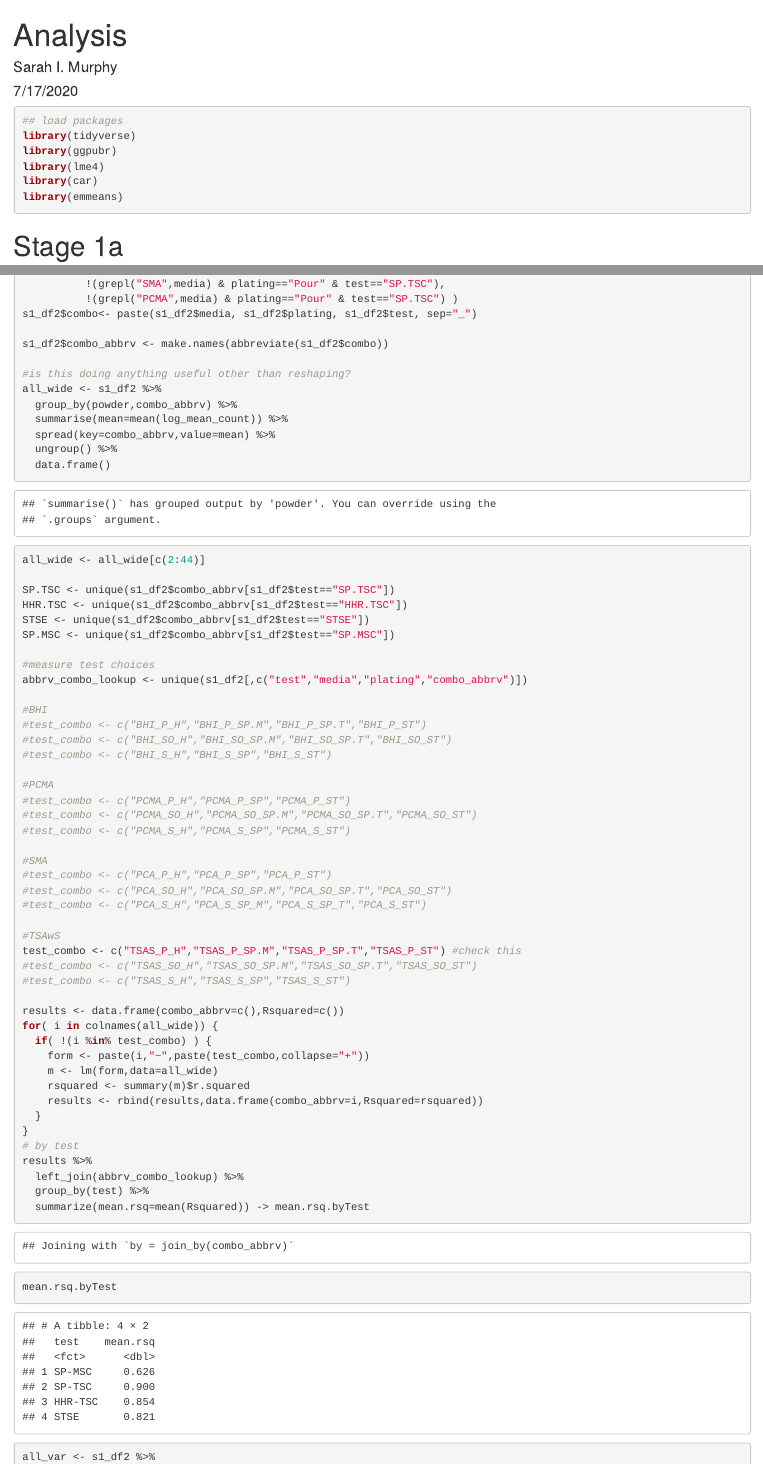
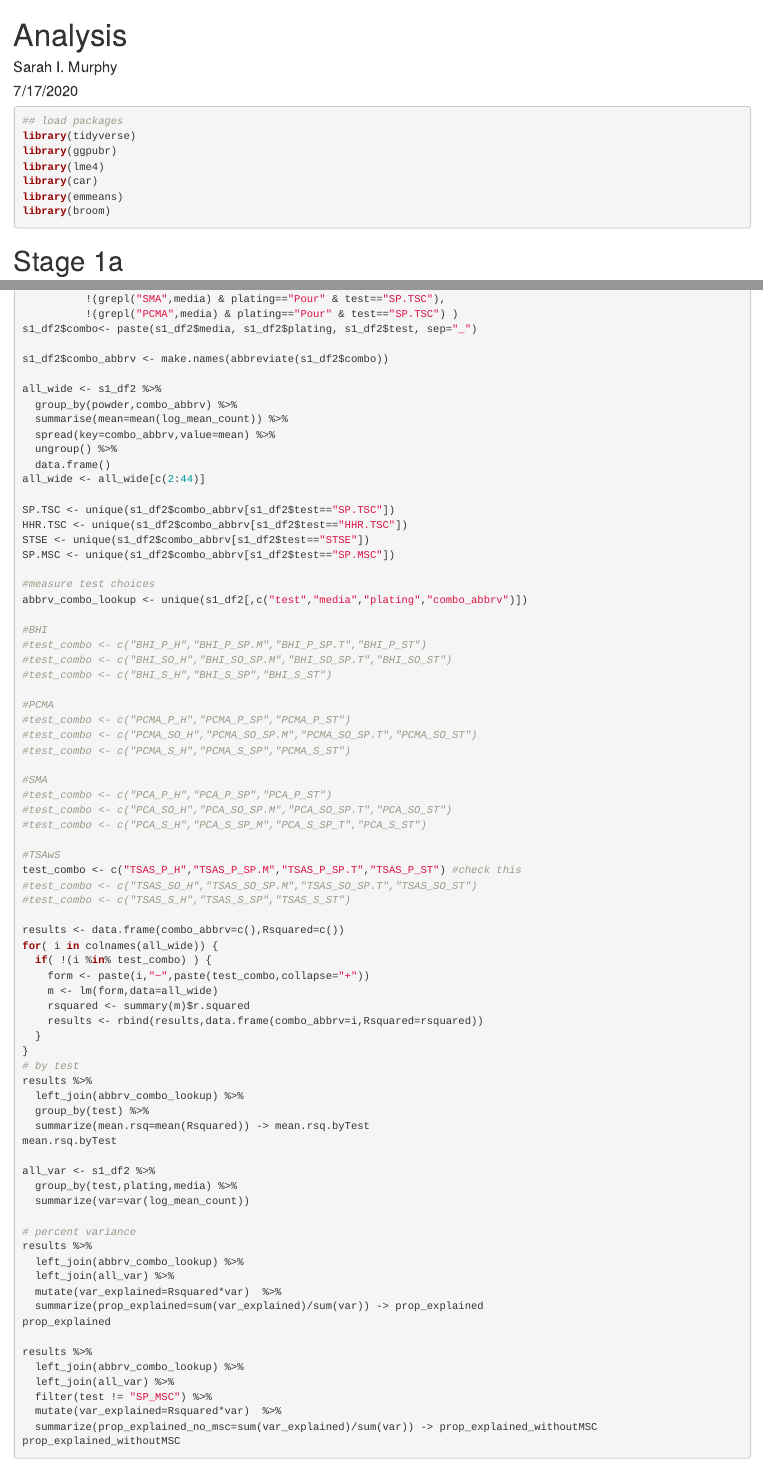
Before and after one commit to FSL-MQIP/SporeMethods, an R Markdown document (Data_Analysis/Analysis.Rmd): the page in a window 1100 px wide, from its top, and a second part further down, joined at a grey line. Rendered offline with R 4.5, knitr and Pandoc, with nearby package versions; code that draws random numbers runs with fixed seeds of ours; common packages that the code uses without loading them are loaded.

Commit message:
Added "broom" package so can run properly

````diff
--- a/Data_Analysis/Analysis.Rmd
+++ b/Data_Analysis/Analysis.Rmd
@@ -16,6 +16,7 @@ library(ggpubr)
 library(lme4)
 library(car)
 library(emmeans)
+library(broom)
 ```
 
 # Stage 1a
@@ -110,7 +111,6 @@ s1_df2$combo<- paste(s1_df2$media, s1_df2$plating, s1_df2$test, sep="_")
 
 s1_df2$combo_abbrv <- make.names(abbreviate(s1_df2$combo))
 
-#is this doing anything useful other than reshaping?
 all_wide <- s1_df2 %>%
   group_by(powder,combo_abbrv) %>%
   summarise(mean=mean(log_mean_count)) %>%
````
